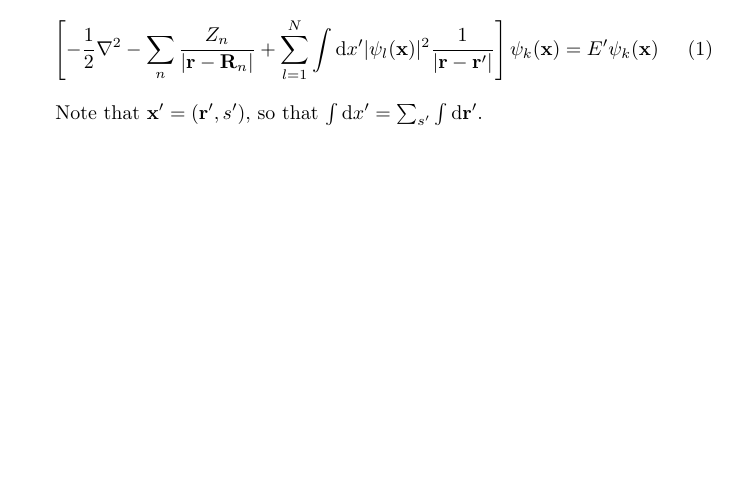
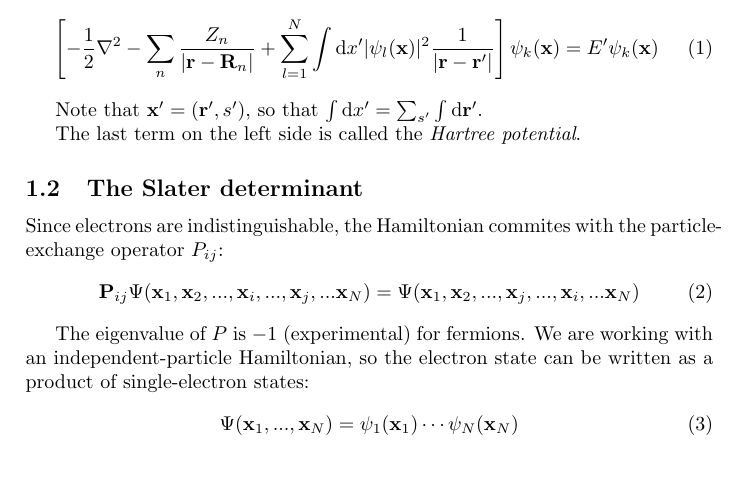
Before and after one commit to henriasv/hartree-fock, a LaTeX paper (report/main.tex): part of the page, cut so that both start at the same text. Compiled offline with pdfLaTeX.

Commit message:
writing HF-theory

```diff
--- a/report/main.tex
+++ b/report/main.tex
@@ -8,6 +8,7 @@
 \newcommand{\Rvec}{\mathbf{R}}
 \newcommand{\xvec}{\mathbf{x}}
 \newcommand{\dd}{\mathrm{d}}
+\newcommand{\Pvec}{\mathbf{P}}
 
 %opening
 \title{Project - FYS4411}
@@ -42,5 +43,17 @@ The Hartree equation in atomic units:
 
 Note that $\xvec' = (\rvec', s')$, so that $\int \dd x' = \sum_{s'} \int \dd \rvec'$.
 
+The last term on the left side is called the \emph{Hartree potential}.
+
+\subsection{The Slater determinant}
+Since electrons are indistinguishable, the Hamiltonian commites with the particle-exchange operator $P_{ij}$:
+\begin{equation}
+	\Pvec_{ij}\Psi(\xvec_1, \xvec_2, ..., \xvec_i, ..., \xvec_j, ... \xvec_N) = \Psi(\xvec_1, \xvec_2, ..., \xvec_j, ..., \xvec_i, ... \xvec_N)
+\end{equation}
+
+The eigenvalue of $P$ is $-1$ (experimental) for fermions. We are working with an independent-particle Hamiltonian, so the electron state can be written as a product of single-electron states:
+\begin{equation}
+	\Psi(\xvec_1, ..., \xvec_N) = \psi_1(\xvec_1)\cdots\psi_N(\xvec_N)
+\end{equation}
 
 \end{document}
```
